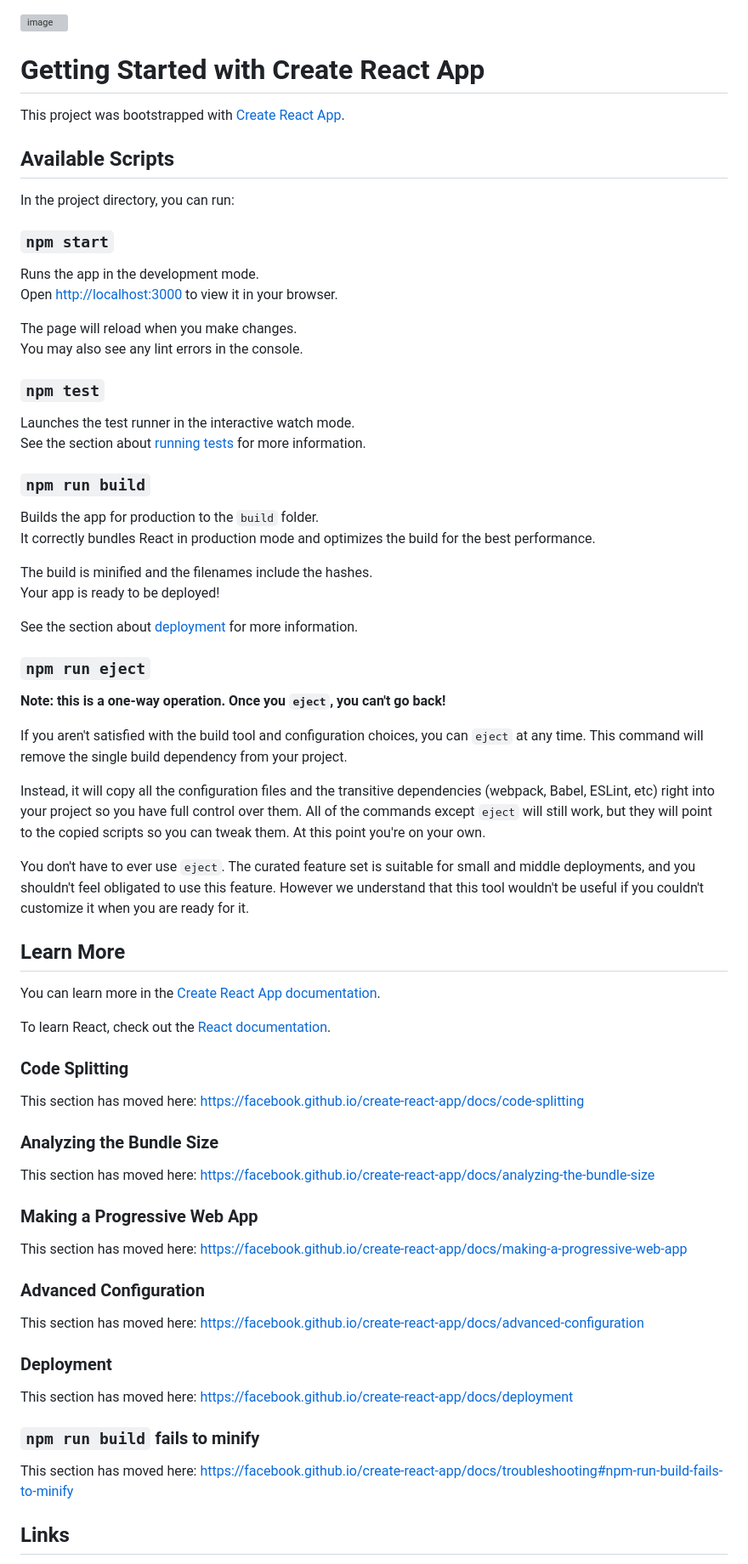
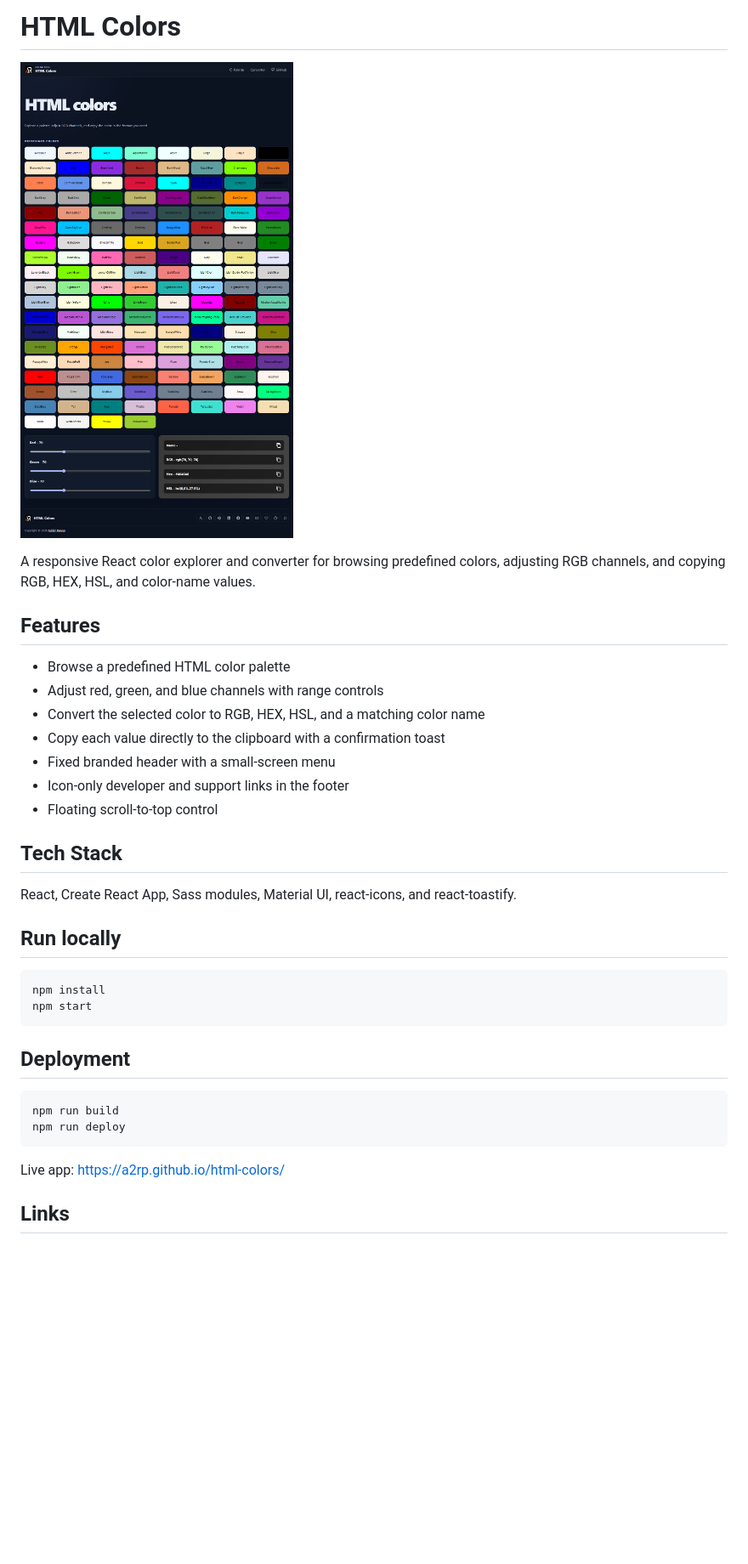
Before and after one commit to a2rp/html-colors, a Markdown page: README.md, the part around one of its changes. Shown at 85% size. Rendered like a GitHub page; pictures changed too: screenshot.png (added); blank space fills up the shorter version; grey boxes are pictures that could not be loaded.

Commit message:
Polish HTML colors tool

````diff
--- a/README.md
+++ b/README.md
@@ -1,77 +1,38 @@
+# HTML Colors
 
-![image](https://github.com/a2rp/html-colors/assets/5670738/4aebd2b9-b7ae-452d-9284-1443c3925864)
+![HTML Colors preview](screenshot.png)
 
+A responsive React color explorer and converter for browsing predefined colors, adjusting RGB channels, and copying RGB, HEX, HSL, and color-name values.
 
-# Getting Started with Create React App
+## Features
 
-This project was bootstrapped with [Create React App](https://github.com/facebook/create-react-app).
+- Browse a predefined HTML color palette
+- Adjust red, green, and blue channels with range controls
+- Convert the selected color to RGB, HEX, HSL, and a matching color name
+- Copy each value directly to the clipboard with a confirmation toast
+- Fixed branded header with a small-screen menu
+- Icon-only developer and support links in the footer
+- Floating scroll-to-top control
 
-## Available Scripts
+## Tech Stack
 
-In the project directory, you can run:
+React, Create React App, Sass modules, Material UI, react-icons, and react-toastify.
 
-### `npm start`
+## Run locally
 
-Runs the app in the development mode.\
-Open [http://localhost:3000](http://localhost:3000) to view it in your browser.
+```bash
+npm install
+npm start
+```
 
-The page will reload when you make changes.\
-You may also see any lint errors in the console.
+## Deployment
 
-### `npm test`
+```bash
+npm run build
+npm run deploy
+```
 
-Launches the test runner in the interactive watch mode.\
-See the section about [running tests](https://facebook.github.io/create-react-app/docs/running-tests) for more information.
-
-### `npm run build`
-
-Builds the app for production to the `build` folder.\
-It correctly bundles React in production mode and optimizes the build for the best performance.
-
-The build is minified and the filenames include the hashes.\
-Your app is ready to be deployed!
-
-See the section about [deployment](https://facebook.github.io/create-react-app/docs/deployment) for more information.
-
-### `npm run eject`
-
-**Note: this is a one-way operation. Once you `eject`, you can't go back!**
-
-If you aren't satisfied with the build tool and configuration choices, you can `eject` at any time. This command will remove the single build dependency from your project.
-
-Instead, it will copy all the configuration files and the transitive dependencies (webpack, Babel, ESLint, etc) right into your project so you have full control over them. All of the commands except `eject` will still work, but they will point to the copied scripts so you can tweak them. At this point you're on your own.
-
-You don't have to ever use `eject`. The curated feature set is suitable for small and middle deployments, and you shouldn't feel obligated to use this feature. However we understand that this tool wouldn't be useful if you couldn't customize it when you are ready for it.
-
-## Learn More
-
-You can learn more in the [Create React App documentation](https://facebook.github.io/create-react-app/docs/getting-started).
-
-To learn React, check out the [React documentation](https://reactjs.org/).
-
-### Code Splitting
-
-This section has moved here: [https://facebook.github.io/create-react-app/docs/code-splitting](https://facebook.github.io/create-react-app/docs/code-splitting)
-
-### Analyzing the Bundle Size
-
-This section has moved here: [https://facebook.github.io/create-react-app/docs/analyzing-the-bundle-size](https://facebook.github.io/create-react-app/docs/analyzing-the-bundle-size)
-
-### Making a Progressive Web App
-
-This section has moved here: [https://facebook.github.io/create-react-app/docs/making-a-progressive-web-app](https://facebook.github.io/create-react-app/docs/making-a-progressive-web-app)
-
-### Advanced Configuration
-
-This section has moved here: [https://facebook.github.io/create-react-app/docs/advanced-configuration](https://facebook.github.io/create-react-app/docs/advanced-configuration)
-
-### Deployment
-
-This section has moved here: [https://facebook.github.io/create-react-app/docs/deployment](https://facebook.github.io/create-react-app/docs/deployment)
-
-### `npm run build` fails to minify
-
-This section has moved here: [https://facebook.github.io/create-react-app/docs/troubleshooting#npm-run-build-fails-to-minify](https://facebook.github.io/create-react-app/docs/troubleshooting#npm-run-build-fails-to-minify)
+Live app: [https://a2rp.github.io/html-colors/](https://a2rp.github.io/html-colors/)
 
 ## Links
 
````
Also changed, not shown: other parts of README.md (+0 -19 lines), 14 other files.
